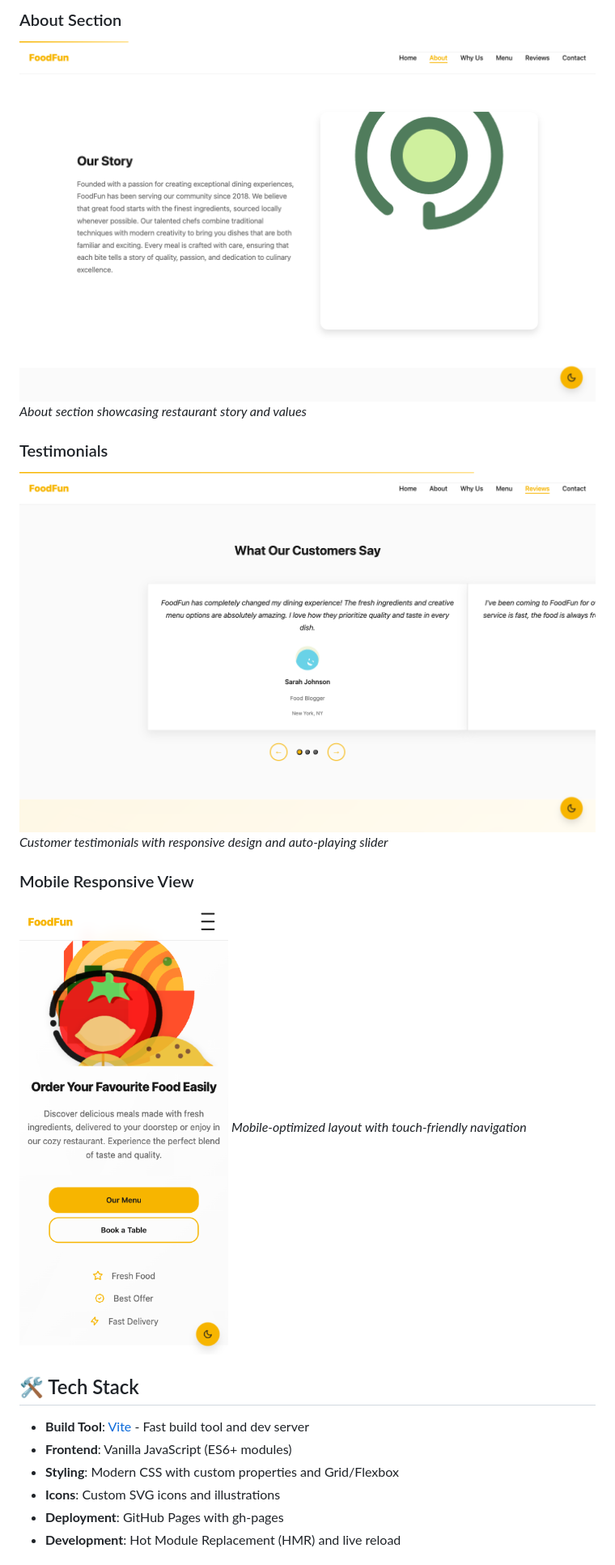
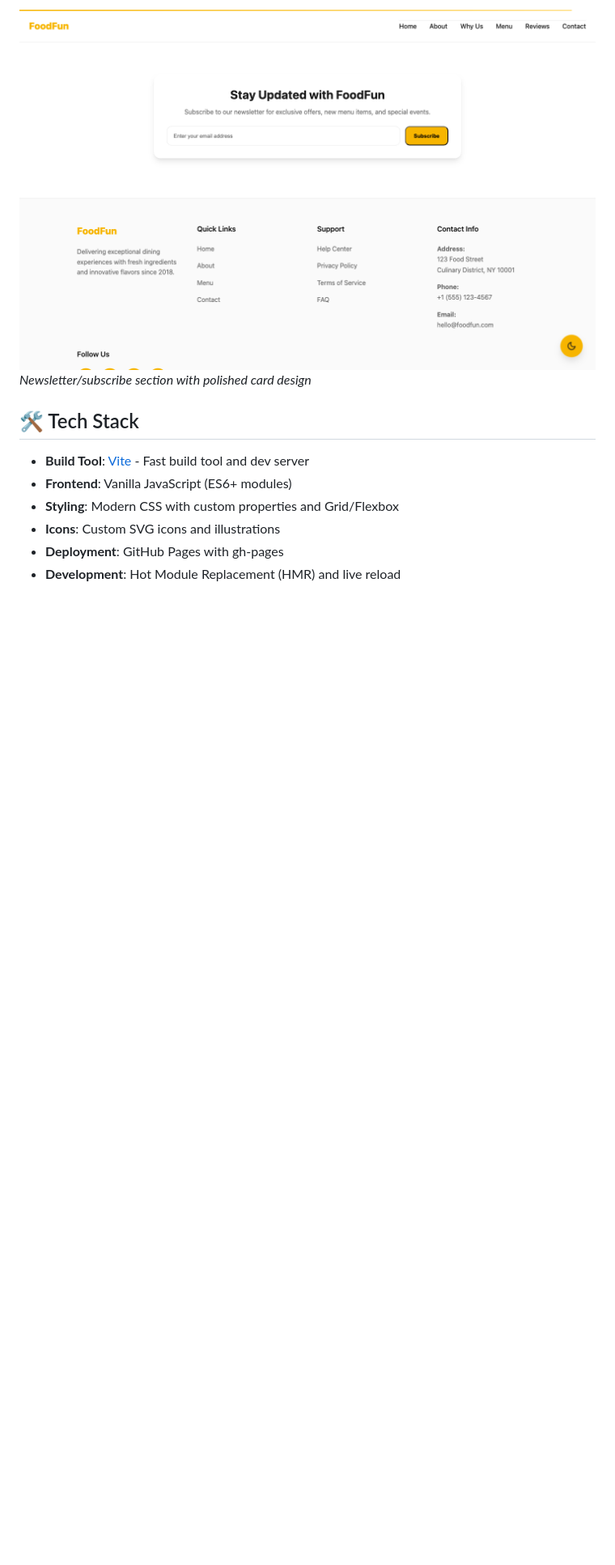
Before and after one commit to mutlukurt/foodfun, a Markdown page: README.md, the part around the change printed below. Shown: that part at 81% size. Rendered like a GitHub page; pictures changed too: docs/subscribe.png (added); blank space fills up the shorter version.

```diff
--- a/README.md
+++ b/README.md
@@ -34,15 +32,6 @@ A modern, responsive restaurant landing page built with **Vite**, **Vanilla Java
 
-### About Section
-![About Section](./assets/screenshots/about-section.png)
-*About section showcasing restaurant story and values*
-
-### Testimonials
-![Testimonials](./assets/screenshots/testimonials.png)
-*Customer testimonials with responsive design and auto-playing slider*
-
-### Mobile Responsive View
-![Mobile View](./assets/screenshots/mobile-view.png)
-*Mobile-optimized layout with touch-friendly navigation*
+![Subscribe](./docs/subscribe.png)
+*Newsletter/subscribe section with polished card design*
 
 ## 🛠️ Tech Stack
 
```
Also changed, not shown: other parts of README.md (+7 -9 lines), docs/home.png (added), docs/menu.png (added), docs/reviews.png (added), 1 other file.
